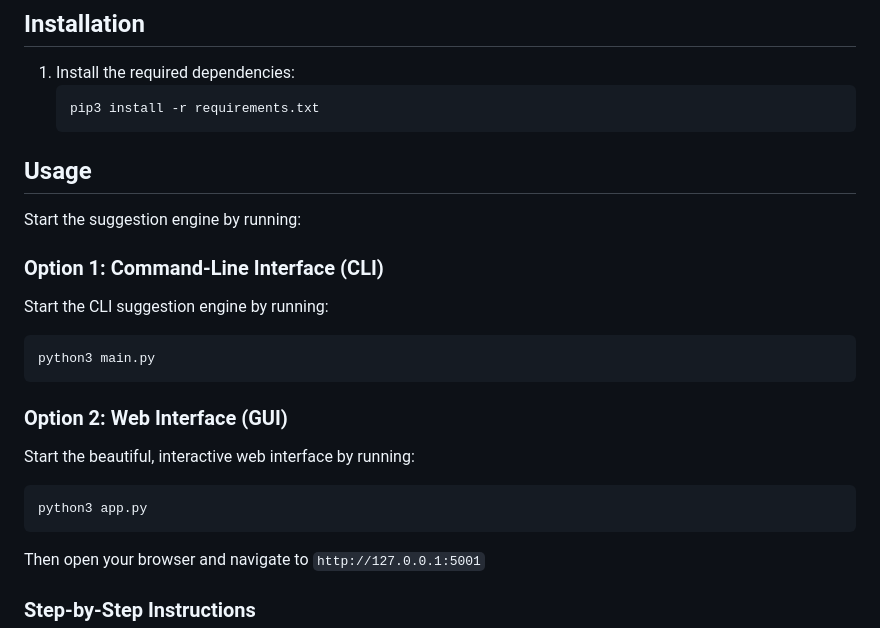
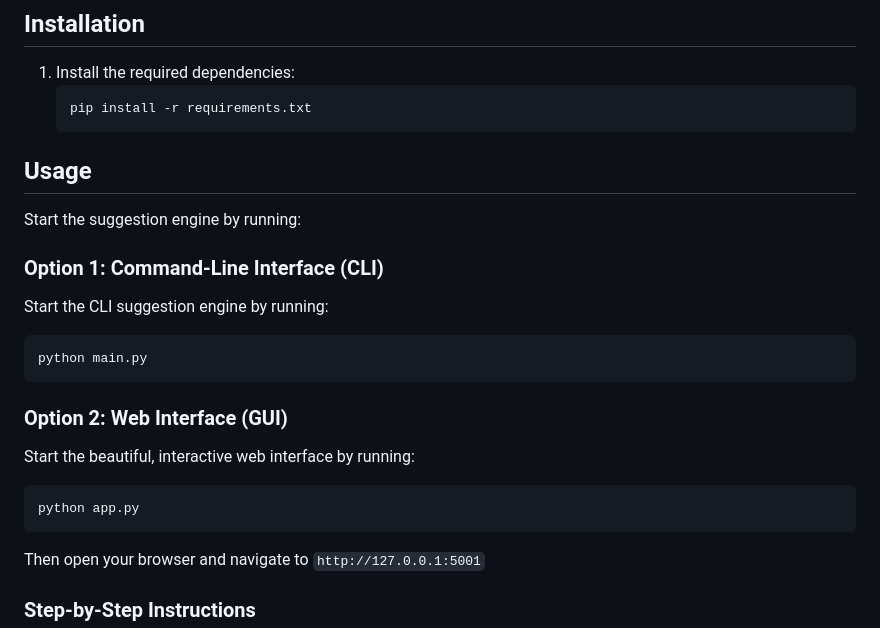
Before and after one commit to neeraja0312/stock-portfolio-suggestion-engine-cmpe-285, a Markdown page: README.md, the part around the change. Drawn GitHub-style.

````diff
--- a/README.md
+++ b/README.md
@@ -26,7 +26,7 @@ This engine is designed to help users intelligently allocate their investments i
 
 1. Install the required dependencies:
    ```bash
-   pip3 install -r requirements.txt
+   pip install -r requirements.txt
    ```
 
 ## Usage
@@ -37,14 +37,14 @@ Start the suggestion engine by running:
 Start the CLI suggestion engine by running:
 
 ```bash
-python3 main.py
+python main.py
 ```
 
 ### Option 2: Web Interface (GUI)
 Start the beautiful, interactive web interface by running:
 
 ```bash
-python3 app.py
+python app.py
 ```
 Then open your browser and navigate to `http://127.0.0.1:5001`
 
````
